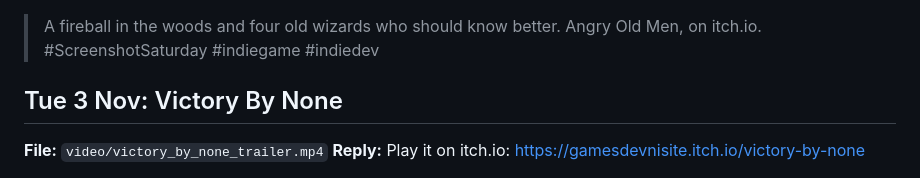
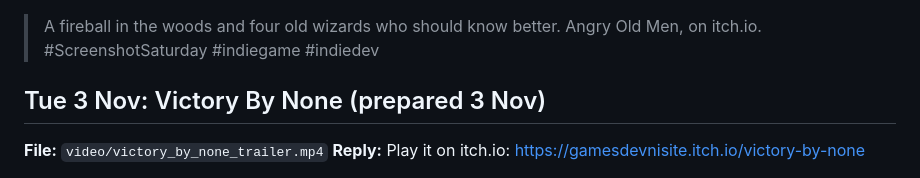
Before and after one commit to jamesbell2021/gamesdevni-site, a Markdown page: brand/POSTS.md, the part around the change. Drawn GitHub-style.

Commit message:
Posting plan: Victory By None prepared, 3 November
Co-Authored-By: Claude Fable 5.1 <noreply@anthropic.com>
Claude-Session: https://claude.ai/code/session_012MZjFJ6UK8XXYDhexR9pbs

```diff
--- a/brand/POSTS.md
+++ b/brand/POSTS.md
@@ -115,7 +115,7 @@ Pin it after posting.
 
 > A fireball in the woods and four old wizards who should know better. Angry Old Men, on itch.io. #ScreenshotSaturday #indiegame #indiedev
 
-## Tue 3 Nov: Victory By None
+## Tue 3 Nov: Victory By None (prepared 3 Nov)
 
 **File:** `video/victory_by_none_trailer.mp4`
 **Reply:** Play it on itch.io: https://gamesdevnisite.itch.io/victory-by-none
```
